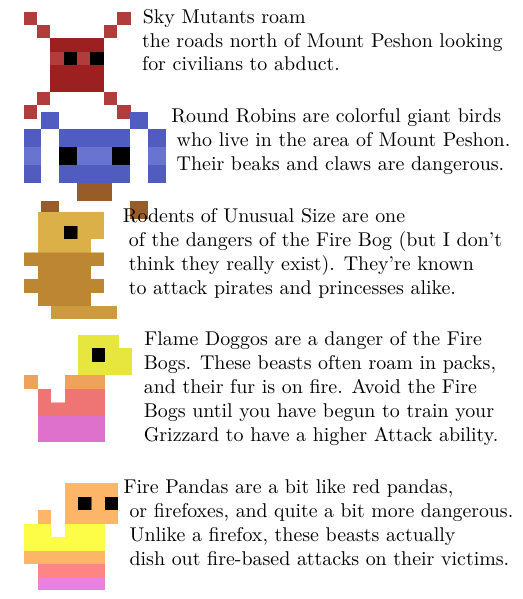
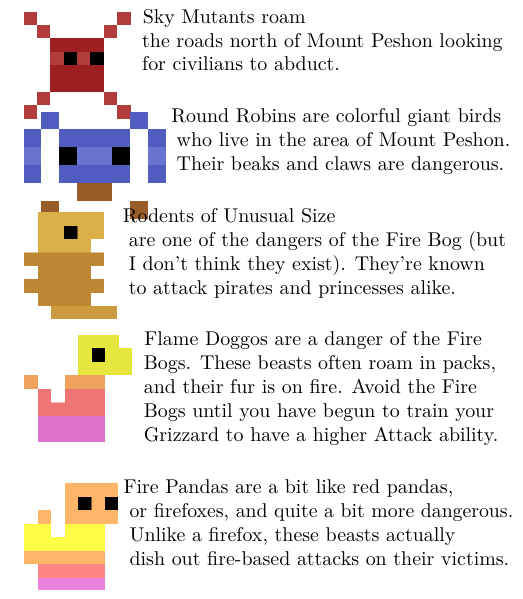
Before and after one commit to brpocock/grizzards, a LaTeX thesis (Manual/Grizzards.tex): part of one column of page 16 of 19, cut so that both start at the same text. Compiled offline with LuaLaTeX.

Commit message:
match quote from film

```diff
--- a/Manual/Grizzards.tex
+++ b/Manual/Grizzards.tex
@@ -1051,7 +1051,7 @@ dangerous.
 
 \lettrine[image=true,                lines=5,               findent=3pt,
 nindent=3pt]{../Manual/R.O.U.S..png}{}Rodents of Unusual Size are one of
-the  dangers of  the Fire  Bog (but  I don't  think they  really exist).
+the  dangers  of   the  Fire  Bog  (but  I  don't   think  they  exist).
 They're known to attack pirates and princesses alike.
 
 \vspace{14pt}
```
